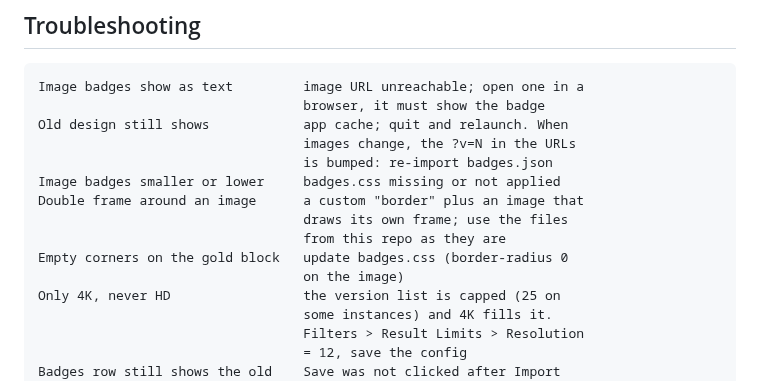
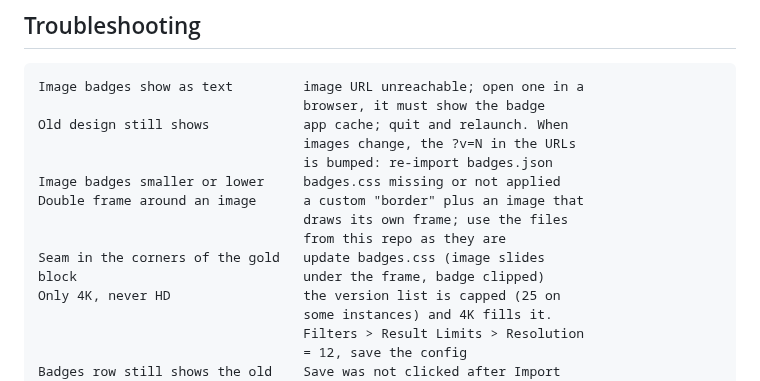
Before and after one commit to paulthery/aiostreams-badges, a Markdown page: INSTALL.md, the part around the change. Rendered like a GitHub page.

```diff
--- a/INSTALL.md
+++ b/INSTALL.md
@@ -81,8 +81,8 @@ HLG or Dolby Vision marker. No formatter text needed.
     Double frame around an image      a custom "border" plus an image that
                                       draws its own frame; use the files
                                       from this repo as they are
-    Empty corners on the gold block   update badges.css (border-radius 0
-                                      on the image)
+    Seam in the corners of the gold   update badges.css (image slides
+    block                             under the frame, badge clipped)
     Only 4K, never HD                 the version list is capped (25 on
                                       some instances) and 4K fills it.
                                       Filters > Result Limits > Resolution
```
Also changed, not shown: README.md (+2 -2 lines), preview.png, 2 other files.
